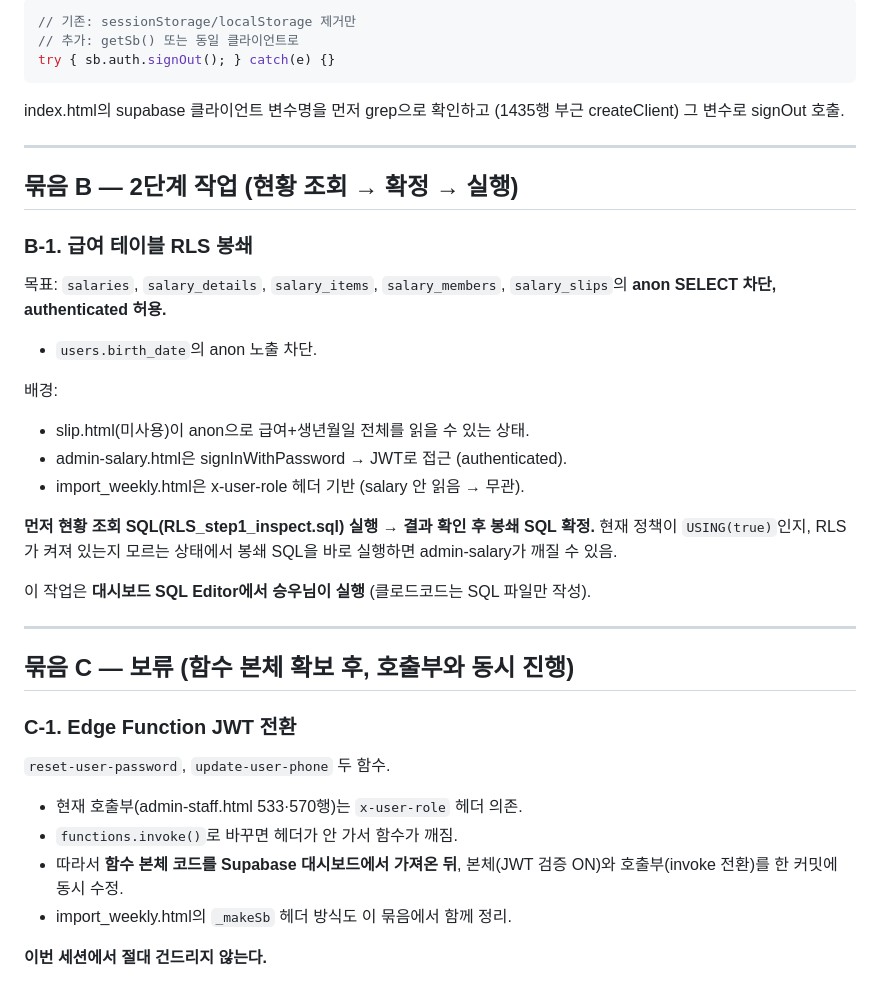
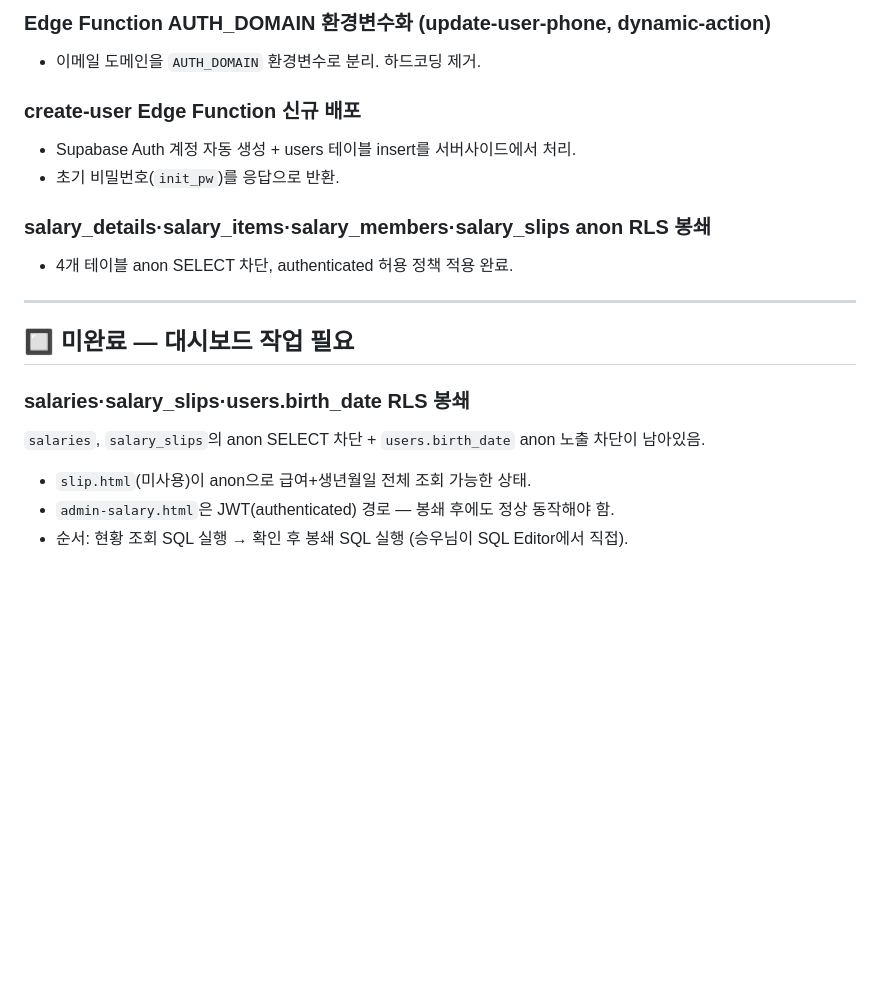
Before and after one commit to swkang87/kwanboeng.github.io, a Markdown page: CLAUDE.md, the part around one of its changes. Rendered like a GitHub page; blank space fills up the shorter version.

````diff
--- a/CLAUDE.md
+++ b/CLAUDE.md
@@ -54,44 +60,20 @@ Supabase Auth 세션을 안 닫는다 (1464행 부근).
 
-```js
-// 기존: sessionStorage/localStorage 제거만
-// 추가: getSb() 또는 동일 클라이언트로
-try { sb.auth.signOut(); } catch(e) {}
-```
-index.html의 supabase 클라이언트 변수명을 먼저 grep으로 확인하고
-(1435행 부근 createClient) 그 변수로 signOut 호출.
+### Edge Function AUTH_DOMAIN 환경변수화 (update-user-phone, dynamic-action)
+- 이메일 도메인을 `AUTH_DOMAIN` 환경변수로 분리. 하드코딩 제거.
+
+### create-user Edge Function 신규 배포
+- Supabase Auth 계정 자동 생성 + users 테이블 insert를 서버사이드에서 처리.
+- 초기 비밀번호(`init_pw`)를 응답으로 반환.
+
+### salary_details·salary_items·salary_members·salary_slips anon RLS 봉쇄
+- 4개 테이블 anon SELECT 차단, authenticated 허용 정책 적용 완료.
 
 ---
 
-## 묶음 B — 2단계 작업 (현황 조회 → 확정 → 실행)
+## 🔲 미완료 — 대시보드 작업 필요
 
-### B-1. 급여 테이블 RLS 봉쇄
-
-목표: `salaries`, `salary_details`, `salary_items`, `salary_members`,
-`salary_slips`의 **anon SELECT 차단, authenticated 허용.**
-+ `users.birth_date`의 anon 노출 차단.
-
-배경:
-- slip.html(미사용)이 anon으로 급여+생년월일 전체를 읽을 수 있는 상태.
-- admin-salary.html은 signInWithPassword → JWT로 접근 (authenticated).
-- import_weekly.html은 x-user-role 헤더 기반 (salary 안 읽음 → 무관).
-
-**먼저 현황 조회 SQL(RLS_step1_inspect.sql) 실행 → 결과 확인 후 봉쇄 SQL 확정.**
-현재 정책이 `USING(true)`인지, RLS가 켜져 있는지 모르는 상태에서
-봉쇄 SQL을 바로 실행하면 admin-salary가 깨질 수 있음.
-
-이 작업은 **대시보드 SQL Editor에서 승우님이 실행** (클로드코드는 SQL 파일만 작성).
-
----
-
-## 묶음 C — 보류 (함수 본체 확보 후, 호출부와 동시 진행)
-
-### C-1. Edge Function JWT 전환
-
-`reset-user-password`, `update-user-phone` 두 함수.
-- 현재 호출부(admin-staff.html 533·570행)는 `x-user-role` 헤더 의존.
-- `functions.invoke()`로 바꾸면 헤더가 안 가서 함수가 깨짐.
-- 따라서 **함수 본체 코드를 Supabase 대시보드에서 가져온 뒤**,
-  본체(JWT 검증 ON)와 호출부(invoke 전환)를 한 커밋에 동시 수정.
-- import_weekly.html의 `_makeSb` 헤더 방식도 이 묶음에서 함께 정리.
-
-**이번 세션에서 절대 건드리지 않는다.**
+### salaries·salary_slips·users.birth_date RLS 봉쇄
+`salaries`, `salary_slips`의 anon SELECT 차단 + `users.birth_date` anon 노출 차단이 남아있음.
+- `slip.html`(미사용)이 anon으로 급여+생년월일 전체 조회 가능한 상태.
+- `admin-salary.html`은 JWT(authenticated) 경로 — 봉쇄 후에도 정상 동작해야 함.
+- 순서: 현황 조회 SQL 실행 → 확인 후 봉쇄 SQL 실행 (승우님이 SQL Editor에서 직접).
````
Also changed, not shown: other parts of CLAUDE.md (+44 -38 lines).
